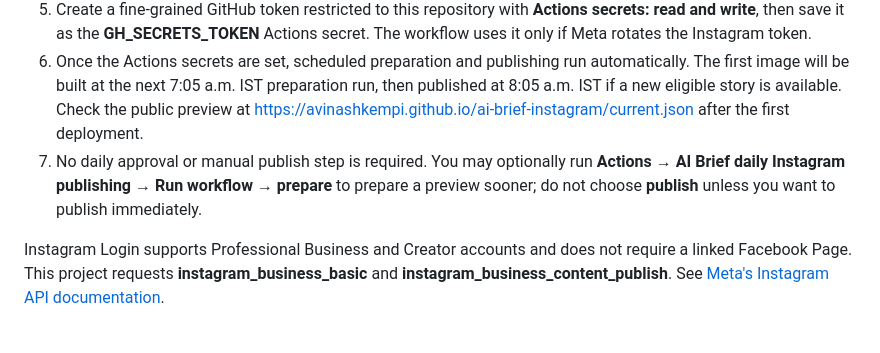
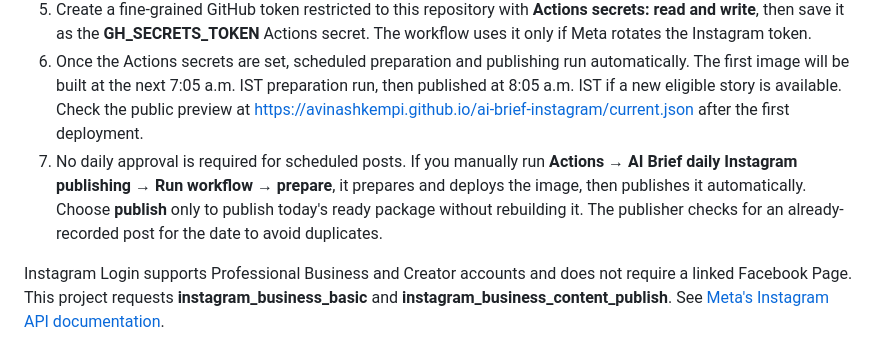
Before and after one commit to avinashkempi/ai-brief-instagram, a Markdown page: README.md, the part around the change. Rendered like a GitHub page.

Commit message:
Document publish-after-prepare behavior

```diff
--- a/README.md
+++ b/README.md
@@ -31,7 +31,7 @@ The public repository is already created at [github.com/avinashkempi/ai-brief-in
 4. In the repository, open **Settings → Secrets and variables → Actions**. Add **IG_USER_ID** and **IG_ACCESS_TOKEN** using the values printed by the helper.
 5. Create a fine-grained GitHub token restricted to this repository with **Actions secrets: read and write**, then save it as the **GH_SECRETS_TOKEN** Actions secret. The workflow uses it only if Meta rotates the Instagram token.
 6. Once the Actions secrets are set, scheduled preparation and publishing run automatically. The first image will be built at the next 7:05 a.m. IST preparation run, then published at 8:05 a.m. IST if a new eligible story is available. Check the public preview at https://avinashkempi.github.io/ai-brief-instagram/current.json after the first deployment.
-7. No daily approval or manual publish step is required. You may optionally run **Actions → AI Brief daily Instagram publishing → Run workflow → prepare** to prepare a preview sooner; do not choose **publish** unless you want to publish immediately.
+7. No daily approval is required for scheduled posts. If you manually run **Actions → AI Brief daily Instagram publishing → Run workflow → prepare**, it prepares and deploys the image, then publishes it automatically. Choose **publish** only to publish today's ready package without rebuilding it. The publisher checks for an already-recorded post for the date to avoid duplicates.
 
 Instagram Login supports Professional Business and Creator accounts and does not require a linked Facebook Page. This project requests **instagram_business_basic** and **instagram_business_content_publish**. See [Meta's Instagram API documentation](https://www.postman.com/meta/workspace/instagram/documentation/23987686-9386f468-7714-490f-9bfc-9442db5c8f00).
 
```
